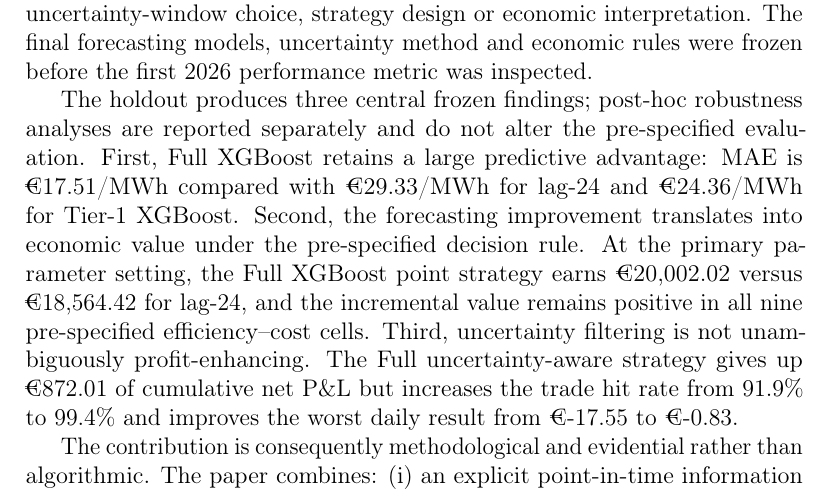
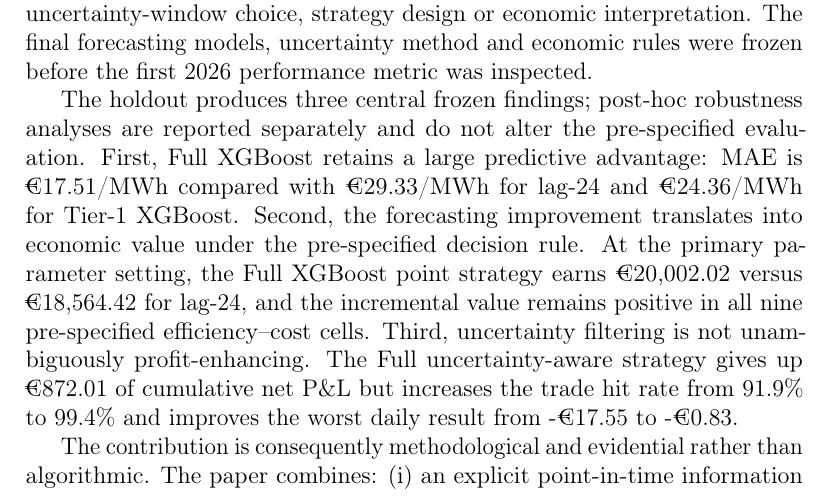
Before and after one commit to Jonathanerrils/european-power-forecast-trade, a LaTeX paper (manuscript/main.tex, which reads manuscript/sections/01_introduction.tex): part of page 4 of 45, cut so that both start at the same text. Compiled offline with pdfLaTeX.

Commit message:
Fix negative euro typography in introduction

```diff
--- a/manuscript/sections/01_introduction.tex
+++ b/manuscript/sections/01_introduction.tex
@@ -19,7 +19,7 @@
 
 The final evaluation uses a first-look holdout from 1 January through 31 July 2026. Its structural completeness was checked before outcome exposure, but its realized prices were not used for model selection, tuning, uncertainty-window choice, strategy design or economic interpretation. The final forecasting models, uncertainty method and economic rules were frozen before the first 2026 performance metric was inspected.
 
-The holdout produces three central frozen findings; post-hoc robustness analyses are reported separately and do not alter the pre-specified evaluation. First, Full XGBoost retains a large predictive advantage: MAE is \EUR{17.51}/MWh compared with \EUR{29.33}/MWh for lag-24 and \EUR{24.36}/MWh for Tier-1 XGBoost. Second, the forecasting improvement translates into economic value under the pre-specified decision rule. At the primary parameter setting, the Full XGBoost point strategy earns \EUR{20,002.02} versus \EUR{18,564.42} for lag-24, and the incremental value remains positive in all nine pre-specified efficiency--cost cells. Third, uncertainty filtering is not unambiguously profit-enhancing. The Full uncertainty-aware strategy gives up \EUR{872.01} of cumulative net P\&L but increases the trade hit rate from 91.9\% to 99.4\% and improves the worst daily result from \EUR{-17.55} to \EUR{-0.83}.
+The holdout produces three central frozen findings; post-hoc robustness analyses are reported separately and do not alter the pre-specified evaluation. First, Full XGBoost retains a large predictive advantage: MAE is \EUR{17.51}/MWh compared with \EUR{29.33}/MWh for lag-24 and \EUR{24.36}/MWh for Tier-1 XGBoost. Second, the forecasting improvement translates into economic value under the pre-specified decision rule. At the primary parameter setting, the Full XGBoost point strategy earns \EUR{20,002.02} versus \EUR{18,564.42} for lag-24, and the incremental value remains positive in all nine pre-specified efficiency--cost cells. Third, uncertainty filtering is not unambiguously profit-enhancing. The Full uncertainty-aware strategy gives up \EUR{872.01} of cumulative net P\&L but increases the trade hit rate from 91.9\% to 99.4\% and improves the worst daily result from -\EUR{17.55} to -\EUR{0.83}.
 
 The contribution is consequently methodological and evidential rather than algorithmic. The paper combines: (i) an explicit point-in-time information boundary through Full and Tier-1 specifications; (ii) a pre-specified protocol frozen before holdout exposure; (iii) a genuine first-look 2026 holdout; (iv) a pre-specified nine-cell economic sign-consistency criterion; (v) delivery-day-safe uncertainty implemented transparently as an abstention threshold; and (vi) economic and tail-risk diagnostics. The study does not claim that XGBoost is universally superior, that lower MAE necessarily implies greater economic value, or that the stylized storage results constitute deployable investment returns.
 
```
